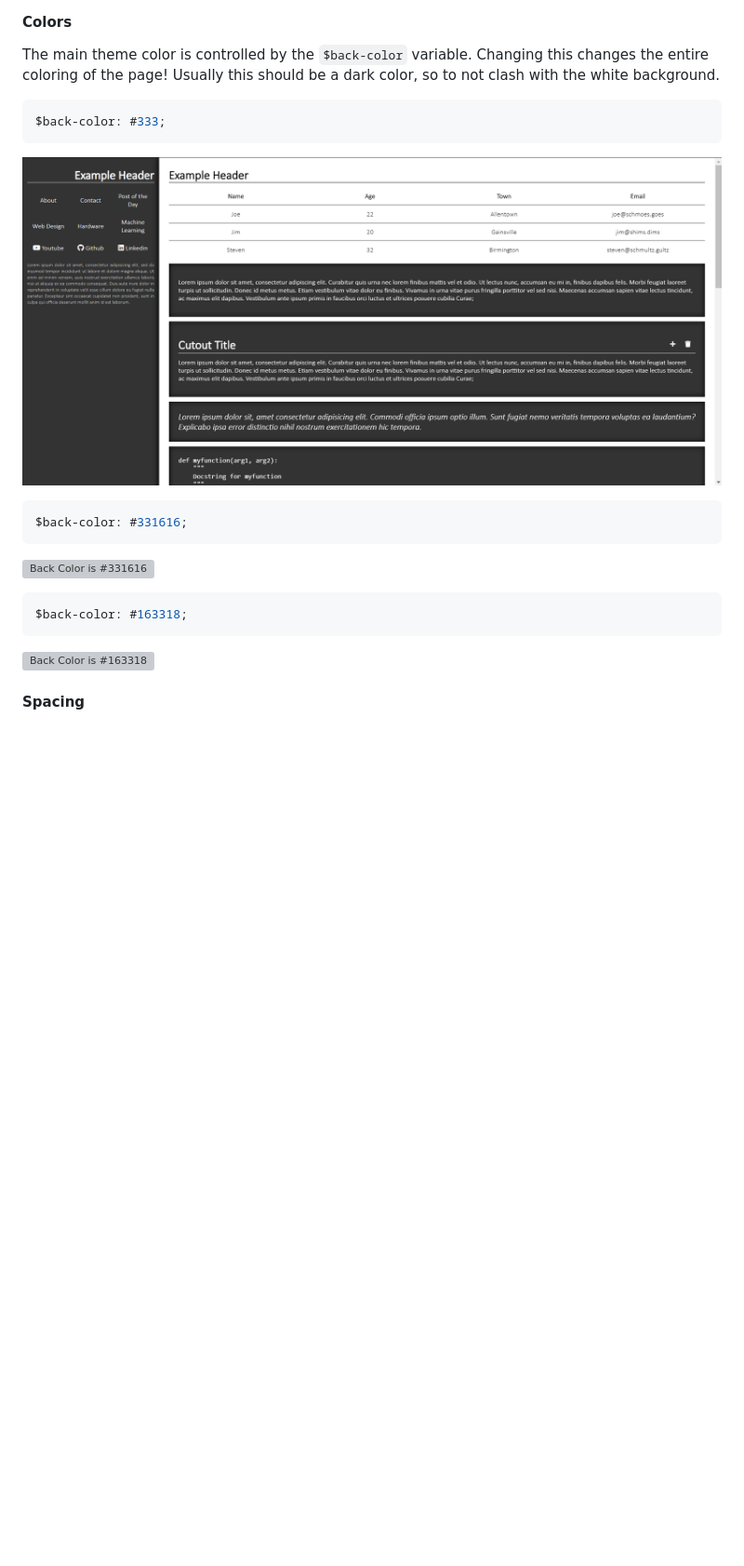
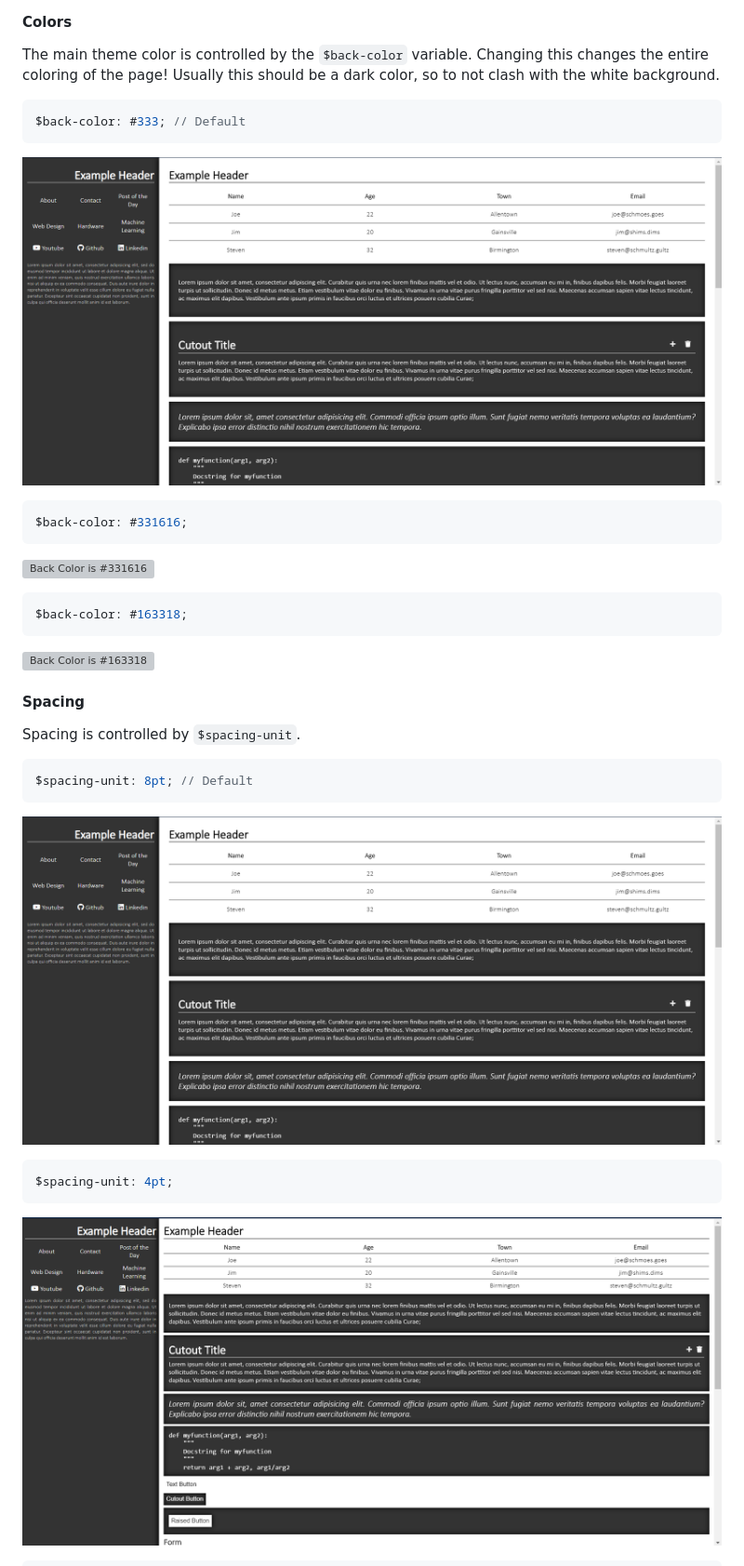
Before and after one commit to andydevs/backwhite, a Markdown page: README.md, the part around the change printed below. Shown: that part at 93% size. Rendered like a GitHub page; pictures changed too: doc-images/spacing-unit-4pt.png (added); blank space fills up the shorter version; grey boxes are pictures that could not be loaded.

Commit message:
Added spacing documentation

````diff
--- a/README.md
+++ b/README.md
@@ -654,11 +654,12 @@ Now, just import the compiled main.css file in your html
 
 The main theme color is controlled by the `$back-color` variable. Changing this changes the entire coloring of the page! Usually this should be a dark color, so to not clash with the white background.
 
+
 ```scss
-$back-color: #333;
+$back-color: #333; // Default
 ```
 
-![Back Color is #333](./doc-images/back-color-333.png)
+![Default](./doc-images/default.png)
 
 ```scss
 $back-color: #331616;
@@ -674,3 +675,17 @@ $back-color: #163318;
 
 #### Spacing
 
+Spacing is controlled by `$spacing-unit`.
+
+```scss
+$spacing-unit: 8pt; // Default
+```
+
+![Default](./doc-images/default.png)
+
+```scss
+$spacing-unit: 4pt;
+```
+
+![Spacing Unit is 4pt](./doc-images/spacing-unit-4pt.png)
+
````
Also changed, not shown: other parts of README.md (+6 -0 lines), doc-images/default.png (renamed from doc-images/back-color-333.png), doc-images/spacing-unit-16pt.png (added).
